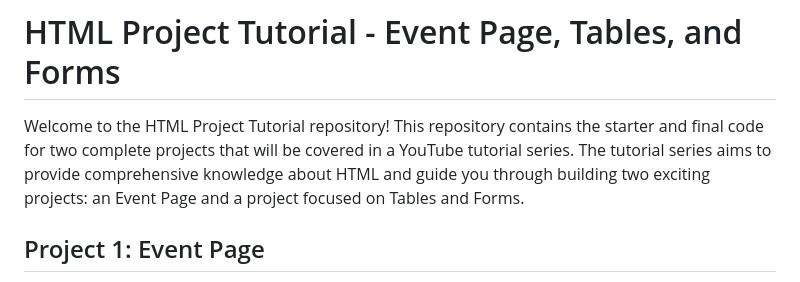
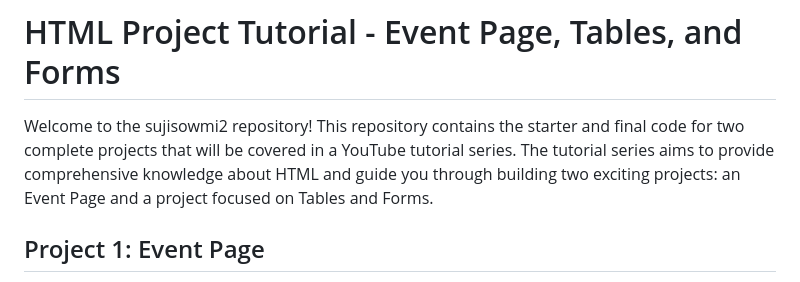
Before and after one commit to sujitha2705/sujisowmi2, a Markdown page: README.md, the part around the change. Rendered like a GitHub page.

```diff
--- a/README.md
+++ b/README.md
@@ -1,6 +1,6 @@
 # HTML Project Tutorial - Event Page, Tables, and Forms
 
-Welcome to the HTML Project Tutorial repository! This repository contains the starter and final code for two complete projects that will be covered in a YouTube tutorial series. The tutorial series aims to provide comprehensive knowledge about HTML and guide you through building two exciting projects: an Event Page and a project focused on Tables and Forms.
+Welcome to the sujisowmi2 repository! This repository contains the starter and final code for two complete projects that will be covered in a YouTube tutorial series. The tutorial series aims to provide comprehensive knowledge about HTML and guide you through building two exciting projects: an Event Page and a project focused on Tables and Forms.
 
 ## Project 1: Event Page
 
```
